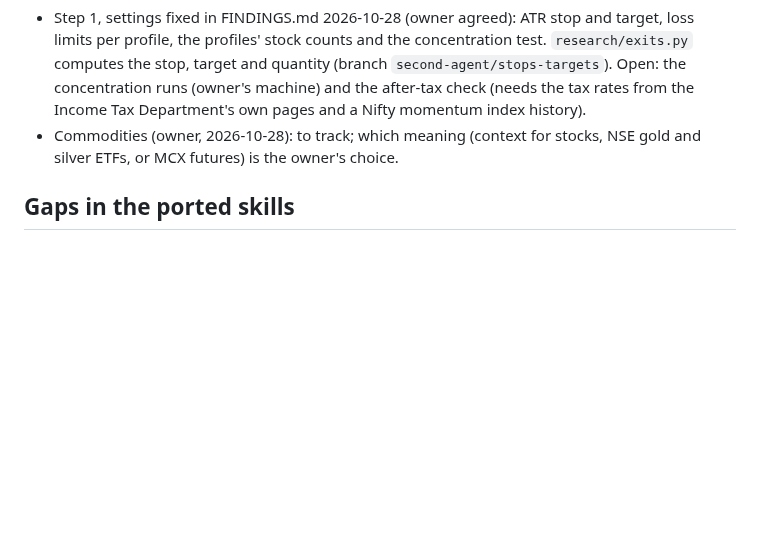
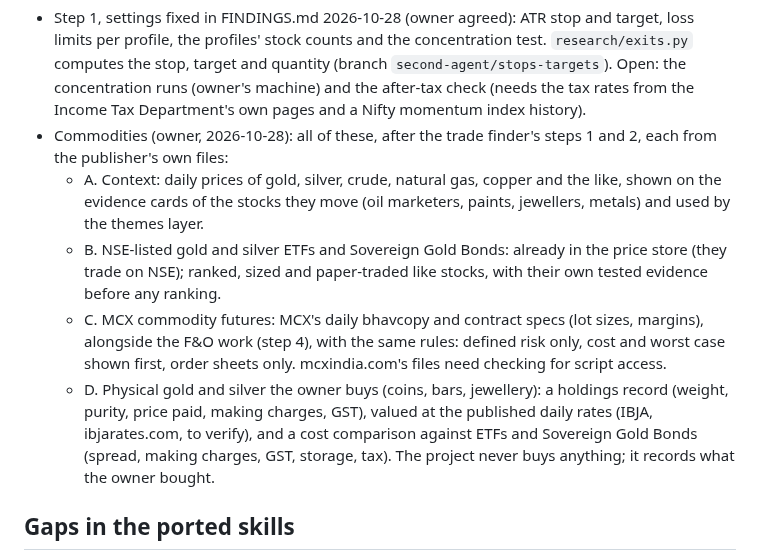
Before and after one commit to imheet07-gif/Paper-Trading-App, a Markdown page: HANDOVER.md, the part around the change. GitHub-like rendering; blank space fills up the shorter version.

Commit message:
HANDOVER: commodities, all four parts (owner, 2026-10-28)
Co-Authored-By: Claude Opus 5.5 <noreply@anthropic.com>
Claude-Session: https://claude.ai/code/session_01WYSJLBT7HVgN4EPWVdz9Vf

```diff
--- a/HANDOVER.md
+++ b/HANDOVER.md
@@ -466,8 +466,24 @@ Progress (second agent):
   quantity (branch `second-agent/stops-targets`). Open: the concentration
   runs (owner's machine) and the after-tax check (needs the tax rates from
   the Income Tax Department's own pages and a Nifty momentum index history).
-- Commodities (owner, 2026-10-28): to track; which meaning (context for
-  stocks, NSE gold and silver ETFs, or MCX futures) is the owner's choice.
+- Commodities (owner, 2026-10-28): all of these, after the trade finder's
+  steps 1 and 2, each from the publisher's own files:
+  - A. Context: daily prices of gold, silver, crude, natural gas, copper and
+    the like, shown on the evidence cards of the stocks they move (oil
+    marketers, paints, jewellers, metals) and used by the themes layer.
+  - B. NSE-listed gold and silver ETFs and Sovereign Gold Bonds: already in
+    the price store (they trade on NSE); ranked, sized and paper-traded like
+    stocks, with their own tested evidence before any ranking.
+  - C. MCX commodity futures: MCX's daily bhavcopy and contract specs (lot
+    sizes, margins), alongside the F&O work (step 4), with the same rules:
+    defined risk only, cost and worst case shown first, order sheets only.
+    mcxindia.com's files need checking for script access.
+  - D. Physical gold and silver the owner buys (coins, bars, jewellery): a
+    holdings record (weight, purity, price paid, making charges, GST),
+    valued at the published daily rates (IBJA, ibjarates.com, to verify),
+    and a cost comparison against ETFs and Sovereign Gold Bonds (spread,
+    making charges, GST, storage, tax). The project never buys anything;
+    it records what the owner bought.
 
 ## Gaps in the ported skills
 
```
